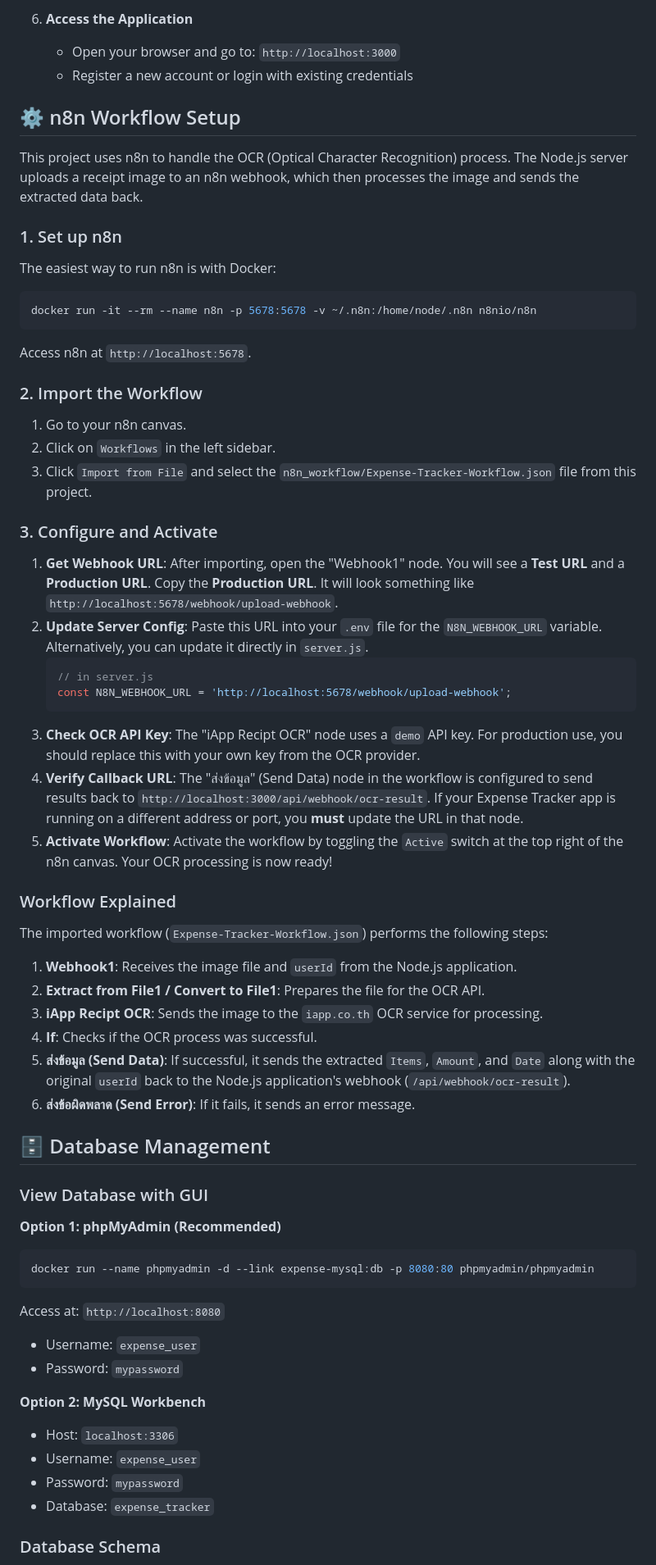
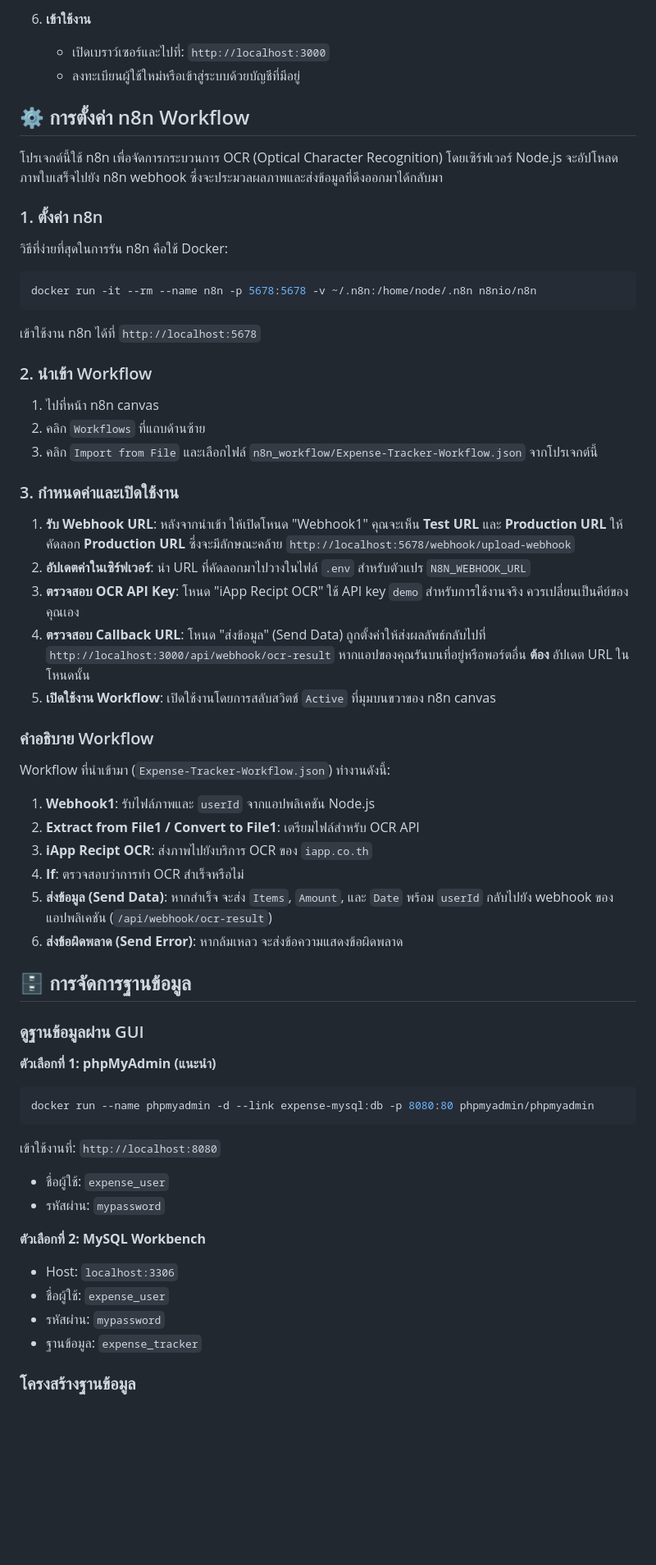
Before and after one commit to Adisak034/Expense-Tracker, a Markdown page: README.md, the part around the change printed below. Shown: that part at 82% size. GitHub-like rendering; blank space fills up the shorter version.

Commit message:
refactor: Update README to enhance clarity and localization for Thai users

````diff
--- a/README.md
+++ b/README.md
@@ -77,65 +77,61 @@ A modern, full-featured expense tracking application built with Node.js, Express
 
-6. **Access the Application**
-   - Open your browser and go to: `http://localhost:3000`
-   - Register a new account or login with existing credentials
+6.  **เข้าใช้งาน**
+    - เปิดเบราว์เซอร์และไปที่: `http://localhost:3000`
+    - ลงทะเบียนผู้ใช้ใหม่หรือเข้าสู่ระบบด้วยบัญชีที่มีอยู่
 
-## ⚙️ n8n Workflow Setup
+## ⚙️ การตั้งค่า n8n Workflow
 
-This project uses n8n to handle the OCR (Optical Character Recognition) process. The Node.js server uploads a receipt image to an n8n webhook, which then processes the image and sends the extracted data back.
+โปรเจกต์นี้ใช้ n8n เพื่อจัดการกระบวนการ OCR (Optical Character Recognition) โดยเซิร์ฟเวอร์ Node.js จะอัปโหลดภาพใบเสร็จไปยัง n8n webhook ซึ่งจะประมวลผลภาพและส่งข้อมูลที่ดึงออกมาได้กลับมา
 
-### 1. Set up n8n
+### 1. ตั้งค่า n8n
 
-The easiest way to run n8n is with Docker:
+วิธีที่ง่ายที่สุดในการรัน n8n คือใช้ Docker:
 ```bash
 docker run -it --rm --name n8n -p 5678:5678 -v ~/.n8n:/home/node/.n8n n8nio/n8n
 ```
-Access n8n at `http://localhost:5678`.
+เข้าใช้งาน n8n ได้ที่ `http://localhost:5678`
 
-### 2. Import the Workflow
+### 2. นำเข้า Workflow
 
-1.  Go to your n8n canvas.
-2.  Click on `Workflows` in the left sidebar.
-3.  Click `Import from File` and select the `n8n_workflow/Expense-Tracker-Workflow.json` file from this project.
+1.  ไปที่หน้า n8n canvas
+2.  คลิก `Workflows` ที่แถบด้านซ้าย
+3.  คลิก `Import from File` และเลือกไฟล์ `n8n_workflow/Expense-Tracker-Workflow.json` จากโปรเจกต์นี้
 
-### 3. Configure and Activate
+### 3. กำหนดค่าและเปิดใช้งาน
 
-1.  **Get Webhook URL**: After importing, open the "Webhook1" node. You will see a **Test URL** and a **Production URL**. Copy the **Production URL**. It will look something like `http://localhost:5678/webhook/upload-webhook`.
-2.  **Update Server Config**: Paste this URL into your `.env` file for the `N8N_WEBHOOK_URL` variable. Alternatively, you can update it directly in `server.js`.
-    ```javascript
-    // in server.js
-    const N8N_WEBHOOK_URL = 'http://localhost:5678/webhook/upload-webhook';
-    ```
-3.  **Check OCR API Key**: The "iApp Recipt OCR" node uses a `demo` API key. For production use, you should replace this with your own key from the OCR provider.
-4.  **Verify Callback URL**: The "ส่งข้อมูล" (Send Data) node in the workflow is configured to send results back to `http://localhost:3000/api/webhook/ocr-result`. If your Expense Tracker app is running on a different address or port, you **must** update the URL in that node.
-5.  **Activate Workflow**: Activate the workflow by toggling the `Active` switch at the top right of the n8n canvas. Your OCR processing is now ready!
+1.  **รับ Webhook URL**: หลังจากนำเข้า ให้เปิดโหนด "Webhook1" คุณจะเห็น **Test URL** และ **Production URL** ให้คัดลอก **Production URL** ซึ่งจะมีลักษณะคล้าย `http://localhost:5678/webhook/upload-webhook`
+2.  **อัปเดตค่าในเซิร์ฟเวอร์**: นำ URL ที่คัดลอกมาไปวางในไฟล์ `.env` สำหรับตัวแปร `N8N_WEBHOOK_URL`
+3.  **ตรวจสอบ OCR API Key**: โหนด "iApp Recipt OCR" ใช้ API key `demo` สำหรับการใช้งานจริง ควรเปลี่ยนเป็นคีย์ของคุณเอง
+4.  **ตรวจสอบ Callback URL**: โหนด "ส่งข้อมูล" (Send Data) ถูกตั้งค่าให้ส่งผลลัพธ์กลับไปที่ `http://localhost:3000/api/webhook/ocr-result` หากแอปของคุณรันบนที่อยู่หรือพอร์ตอื่น **ต้อง** อัปเดต URL ในโหนดนั้น
+5.  **เปิดใช้งาน Workflow**: เปิดใช้งานโดยการสลับสวิตช์ `Active` ที่มุมบนขวาของ n8n canvas
 
-### Workflow Explained
+### คำอธิบาย Workflow
 
-The imported workflow (`Expense-Tracker-Workflow.json`) performs the following steps:
-1.  **Webhook1**: Receives the image file and `userId` from the Node.js application.
-2.  **Extract from File1 / Convert to File1**: Prepares the file for the OCR API.
-3.  **iApp Recipt OCR**: Sends the image to the `iapp.co.th` OCR service for processing.
-4.  **If**: Checks if the OCR process was successful.
-5.  **ส่งข้อมูล (Send Data)**: If successful, it sends the extracted `Items`, `Amount`, and `Date` along with the original `userId` back to the Node.js application's webhook (`/api/webhook/ocr-result`).
-6.  **ส่งข้อผิดพลาด (Send Error)**: If it fails, it sends an error message.
+Workflow ที่นำเข้ามา (`Expense-Tracker-Workflow.json`) ทำงานดังนี้:
+1.  **Webhook1**: รับไฟล์ภาพและ `userId` จากแอปพลิเคชัน Node.js
+2.  **Extract from File1 / Convert to File1**: เตรียมไฟล์สำหรับ OCR API
+3.  **iApp Recipt OCR**: ส่งภาพไปยังบริการ OCR ของ `iapp.co.th`
+4.  **If**: ตรวจสอบว่าการทำ OCR สำเร็จหรือไม่
+5.  **ส่งข้อมูล (Send Data)**: หากสำเร็จ จะส่ง `Items`, `Amount`, และ `Date` พร้อม `userId` กลับไปยัง webhook ของแอปพลิเคชัน (`/api/webhook/ocr-result`)
+6.  **ส่งข้อผิดพลาด (Send Error)**: หากล้มเหลว จะส่งข้อความแสดงข้อผิดพลาด
 
-## 🗄️ Database Management
+## 🗄️ การจัดการฐานข้อมูล
 
-### View Database with GUI
+### ดูฐานข้อมูลผ่าน GUI
 
-**Option 1: phpMyAdmin (Recommended)**
+**ตัวเลือกที่ 1: phpMyAdmin (แนะนำ)**
 ```bash
 docker run --name phpmyadmin -d --link expense-mysql:db -p 8080:80 phpmyadmin/phpmyadmin
 ```
-Access at: `http://localhost:8080`
-- Username: `expense_user`
-- Password: `mypassword`
+เข้าใช้งานที่: `http://localhost:8080`
+- ชื่อผู้ใช้: `expense_user`
+- รหัสผ่าน: `mypassword`
 
-**Option 2: MySQL Workbench**
+**ตัวเลือกที่ 2: MySQL Workbench**
 - Host: `localhost:3306`
-- Username: `expense_user`
-- Password: `mypassword`
-- Database: `expense_tracker`
+- ชื่อผู้ใช้: `expense_user`
+- รหัสผ่าน: `mypassword`
+- ฐานข้อมูล: `expense_tracker`
 
-### Database Schema
+### โครงสร้างฐานข้อมูล
 
````
Also changed, not shown: other parts of README.md (+152 -152 lines).
